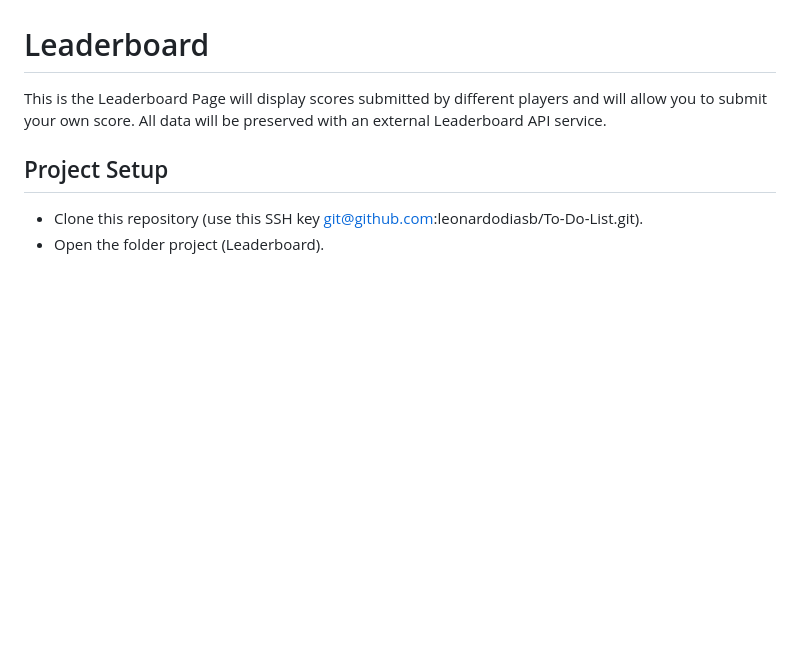
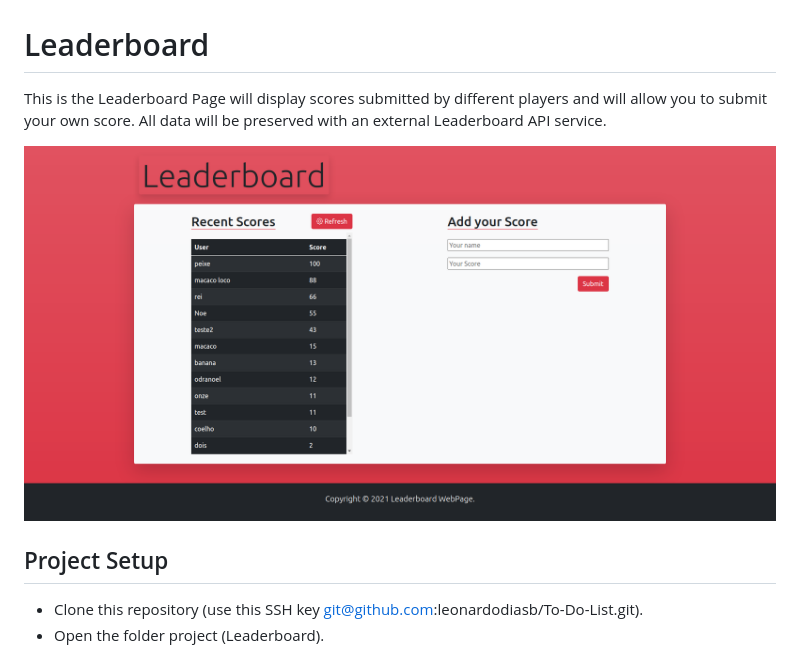
Before and after one commit to leonardodiasb/Leaderboard, a Markdown page: README.md, the part around the change. Drawn GitHub-style; pictures changed too: src/images/SS.png (added); blank space fills up the shorter version.

Commit message:
Add Screenshot to README

```diff
--- a/README.md
+++ b/README.md
@@ -1,6 +1,8 @@
 # Leaderboard
 
 This is the Leaderboard Page will display scores submitted by different players and will allow you to submit your own score. All data will be preserved with an external Leaderboard API service.
+
+![screenshot](src/images/SS.png)
 
 ## Project Setup
 
```
Also changed, not shown: 1 other file.
